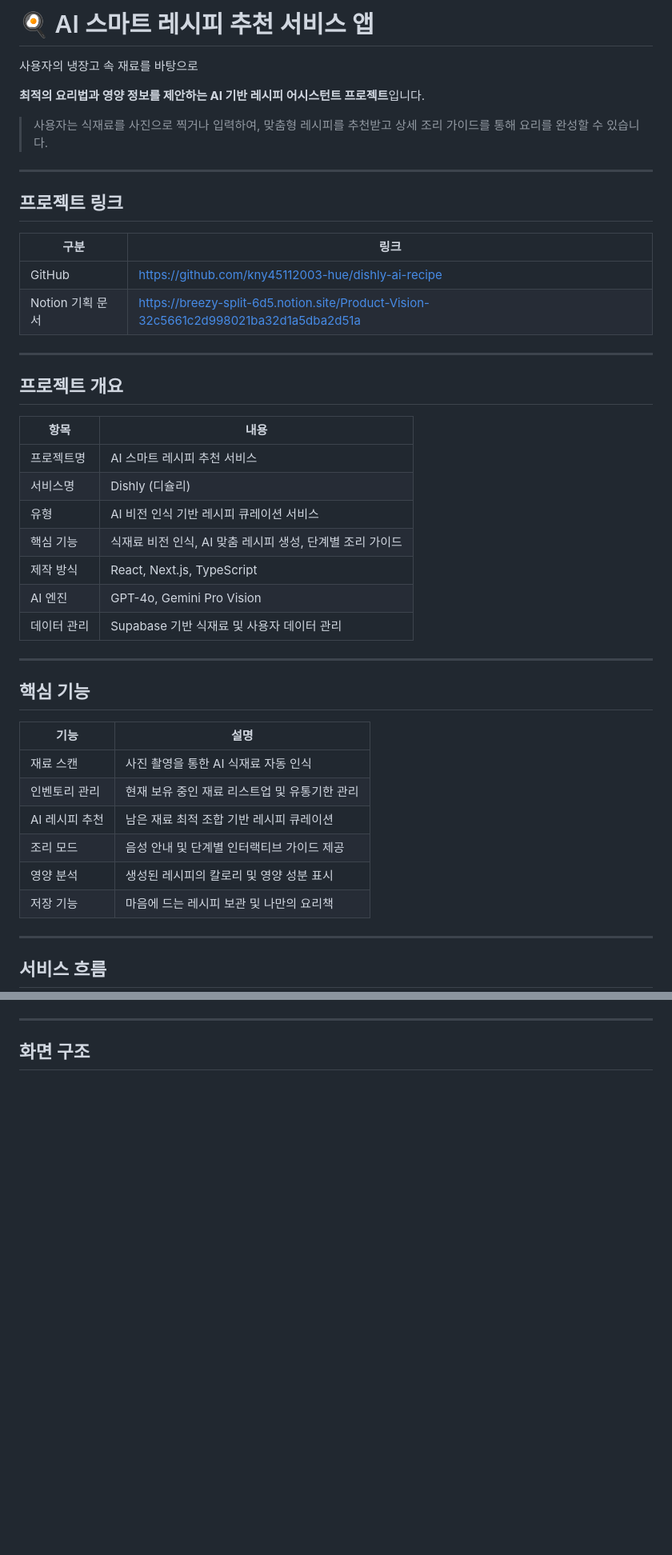
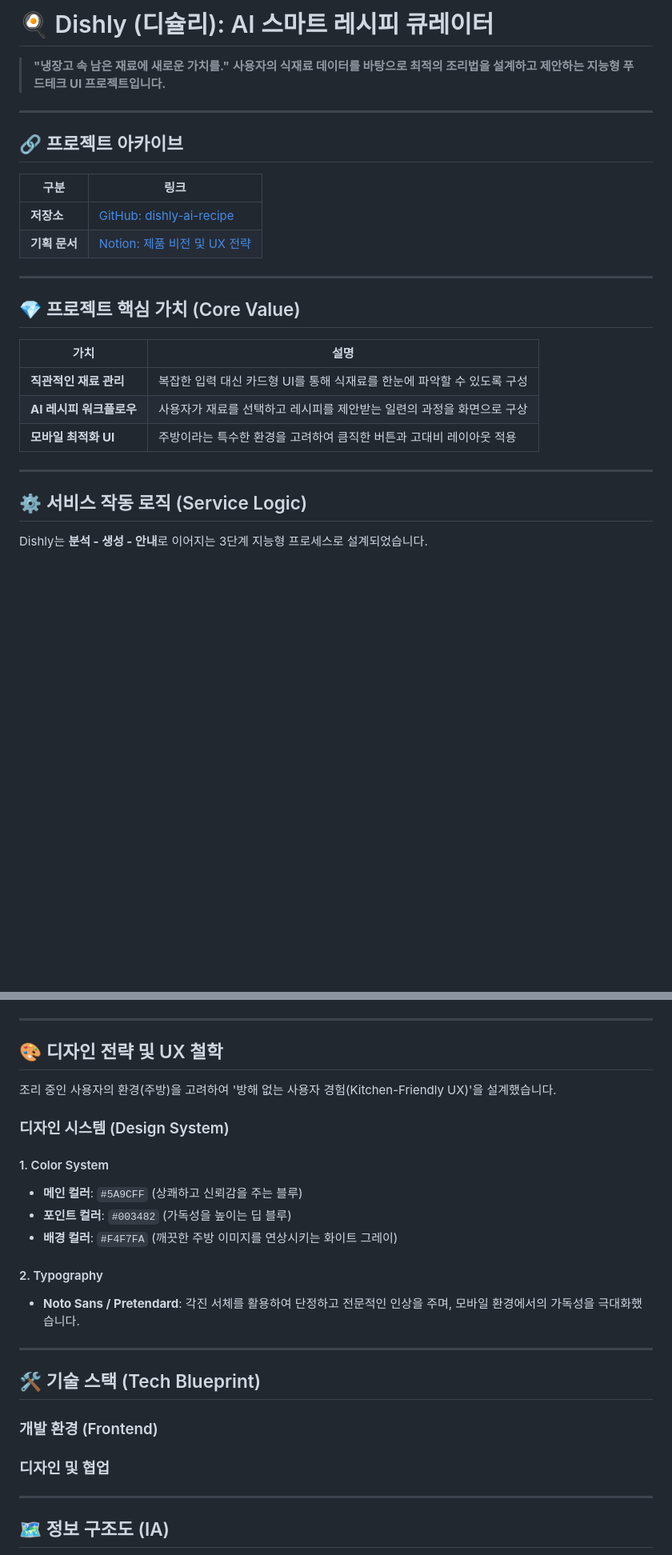
Before and after one commit to kny45112003-hue/dishly-ai-recipe, a Markdown page: README.md, 2 parts joined by grey strips. Shown at 80% size. GitHub-like rendering; blank space fills up the shorter version.

Commit message:
design: 리드미 변경

````diff
--- a/README.md
+++ b/README.md
@@ -1,49 +1,31 @@
-# 🍳 AI 스마트 레시피 추천 서비스 앱
+# 🍳 Dishly (디슐리): AI 스마트 레시피 큐레이터
 
-사용자의 냉장고 속 재료를 바탕으로
-
-**최적의 요리법과 영양 정보를 제안하는 AI 기반 레시피 어시스턴트 프로젝트**입니다.
-
-> 사용자는 식재료를 사진으로 찍거나 입력하여, 맞춤형 레시피를 추천받고 상세 조리 가이드를 통해 요리를 완성할 수 있습니다.
+> **"냉장고 속 남은 재료에 새로운 가치를."**
+> **사용자의 식재료 데이터를 바탕으로 최적의 조리법을 설계하고 제안하는 지능형 푸드테크 UI 프로젝트입니다.**
 
 ---
 
-## 프로젝트 링크
+## 🔗 프로젝트 아카이브
 
-| 구분             | 링크                                                                                                                                                                         |
-| ---------------- | ---------------------------------------------------------------------------------------------------------------------------------------------------------------------------- |
-| GitHub           | [https://github.com/kny45112003-hue/dishly-ai-recipe](https://github.com/kny45112003-hue/dishly-ai-recipe)                                                                   |
-| Notion 기획 문서 | [https://breezy-split-6d5.notion.site/Product-Vision-32c5661c2d998021ba32d1a5dba2d51a](https://breezy-split-6d5.notion.site/Product-Vision-32c5661c2d998021ba32d1a5dba2d51a) |
+| 구분          | 링크                                                                                                                                                 |
+| ------------- | ---------------------------------------------------------------------------------------------------------------------------------------------------- |
+| **저장소**    | [GitHub: dishly-ai-recipe](https://github.com/kny45112003-hue/dishly-ai-recipe)                                                                      |
+| **기획 문서** | [Notion: 제품 비전 및 UX 전략](https://www.google.com/search?q=https://breezy-split-6d5.notion.site/Product-Vision-32c5661c2d928021ba32d1a5dba2d51a) |
 
 ---
 
-## 프로젝트 개요
+## 💎 프로젝트 핵심 가치 (Core Value)
 
-| 항목        | 내용                                                      |
-| ----------- | --------------------------------------------------------- |
-| 프로젝트명  | AI 스마트 레시피 추천 서비스                              |
-| 서비스명    | Dishly (디슐리)                                           |
-| 유형        | AI 비전 인식 기반 레시피 큐레이션 서비스                  |
-| 핵심 기능   | 식재료 비전 인식, AI 맞춤 레시피 생성, 단계별 조리 가이드 |
-| 제작 방식   | React, Next.js, TypeScript                                |
-| AI 엔진     | GPT-4o, Gemini Pro Vision                                 |
-| 데이터 관리 | Supabase 기반 식재료 및 사용자 데이터 관리                |
+| 가치                     | 설명                                                                    |
+| ------------------------ | ----------------------------------------------------------------------- |
+| **직관적인 재료 관리**   | 복잡한 입력 대신 카드형 UI를 통해 식재료를 한눈에 파악할 수 있도록 구성 |
+| **AI 레시피 워크플로우** | 사용자가 재료를 선택하고 레시피를 제안받는 일련의 과정을 화면으로 구상  |
+| **모바일 최적화 UI**     | 주방이라는 특수한 환경을 고려하여 큼직한 버튼과 고대비 레이아웃 적용    |
 
 ---
 
-## 핵심 기능
+## ⚙️ 서비스 작동 로직 (Service Logic)
 
-| 기능           | 설명                                          |
-| -------------- | --------------------------------------------- |
-| 재료 스캔      | 사진 촬영을 통한 AI 식재료 자동 인식          |
-| 인벤토리 관리  | 현재 보유 중인 재료 리스트업 및 유통기한 관리 |
-| AI 레시피 추천 | 남은 재료 최적 조합 기반 레시피 큐레이션      |
-| 조리 모드      | 음성 안내 및 단계별 인터랙티브 가이드 제공    |
-| 영양 분석      | 생성된 레시피의 칼로리 및 영양 성분 표시      |
-| 저장 기능      | 마음에 드는 레시피 보관 및 나만의 요리책      |
-
----
-
-## 서비스 흐름
+Dishly는 **분석 - 생성 - 안내**로 이어지는 3단계 지능형 프로세스로 설계되었습니다.
 
 ```mermaid
@@ -59,6 +43,32 @@ flowchart LR
 
 ---
 
-## 화면 구조
+## 🎨 디자인 전략 및 UX 철학
+
+조리 중인 사용자의 환경(주방)을 고려하여 '방해 없는 사용자 경험(Kitchen-Friendly UX)'을 설계했습니다.
+
+### 디자인 시스템 (Design System)
+
+#### 1. Color System
+
+- **메인 컬러**: `#5A9CFF` (상쾌하고 신뢰감을 주는 블루)
+- **포인트 컬러**: `#003482` (가독성을 높이는 딥 블루)
+- **배경 컬러**: `#F4F7FA` (깨끗한 주방 이미지를 연상시키는 화이트 그레이)
+
+#### 2. Typography
+
+- **Noto Sans / Pretendard**: 각진 서체를 활용하여 단정하고 전문적인 인상을 주며, 모바일 환경에서의 가독성을 극대화했습니다.
+
+---
+
+## 🛠 기술 스택 (Tech Blueprint)
+
+### 개발 환경 (Frontend)
+
+### 디자인 및 협업
+
+---
+
+## 🗺 정보 구조도 (IA)
 
 ```mermaid
````
Also changed, not shown: other parts of README.md (+37 -110 lines).
